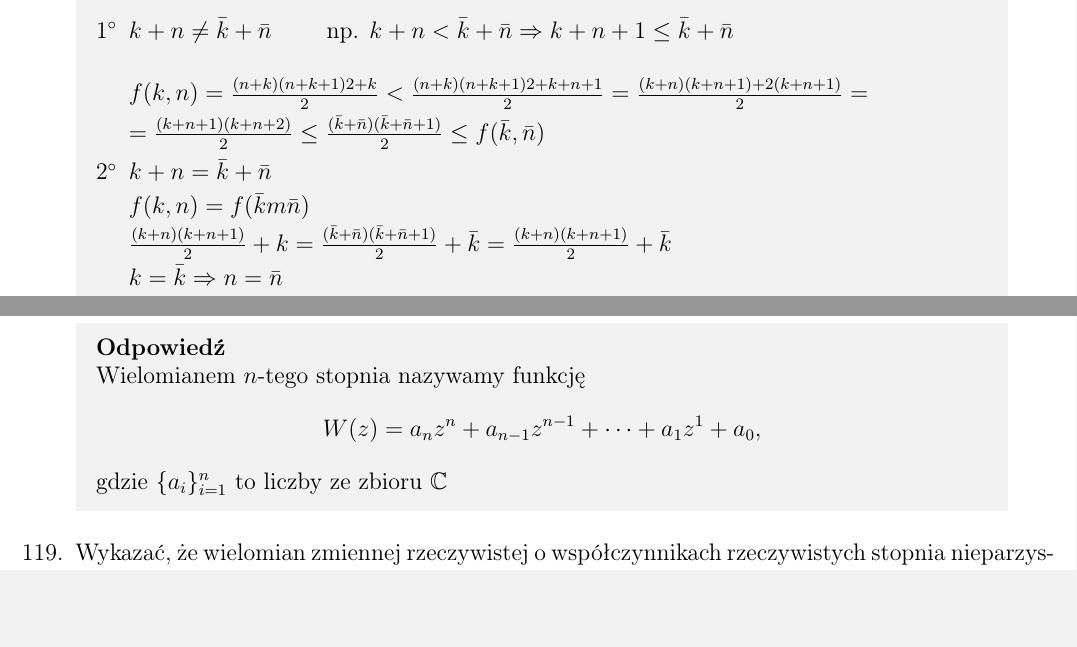
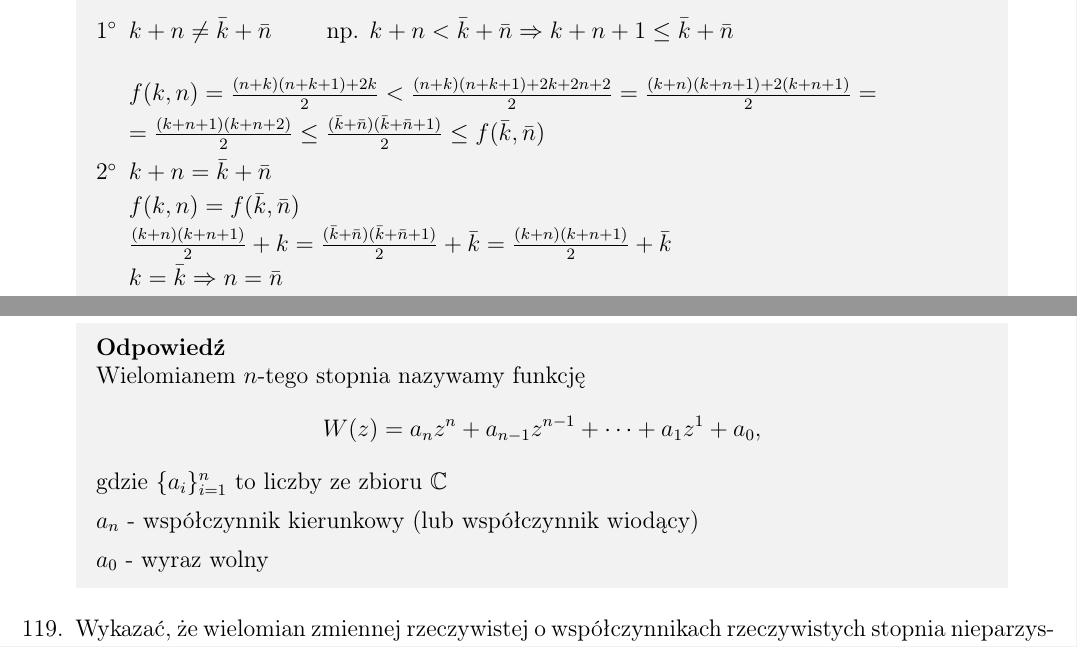
Before and after one commit to TabakaSIM/Dydaktyka-matematyki, a LaTeX document (Egzamin - opracowane zagadnienia.tex): two parts of pages 23 and 35 of 43, joined at a grey line, cut so that both start at the same text, the shorter picture padded with empty space. Compiled offline with pdfLaTeX.

Commit message:
Fix 21.6.2025 19:00

```diff
--- a/Egzamin - opracowane zagadnienia.tex
+++ b/Egzamin - opracowane zagadnienia.tex
@@ -999,13 +999,13 @@
 		\begin{enumerate}[1$^\circ$]
 			\item $k+n\neq \bar{k}+\bar{n} \qquad$ np. $k+n<\bar{k}+\bar{n} \Rightarrow k+n+1\leq \bar{k}+\bar{n}$\\
 
-			$f(k,n)=\frac{{(n+k)(n+k+1)}{2}+k}{2}< \frac{{(n+k)(n+k+1)}{2}+k+n+1}{2} = \frac{(k+n)(k+n+1)+2(k+n+1)}{2}=$
+			$f(k,n)=\frac{{(n+k)(n+k+1)}+2k}{2}< \frac{{(n+k)(n+k+1)}+2k+2n+2}{2} = \frac{(k+n)(k+n+1)+2(k+n+1)}{2}=$
 
 			$=\frac{(k+n+1)(k+n+2)}{2}\leq \frac{(\bar{k}+\bar{n})(\bar{k}+\bar{n}+1)}{2}\leq f(\bar{k},\bar{n})$
 
 			\item $k+n=\bar{k}+\bar{n}$
 
-			$f(k,n)=f(\bar{k}m\bar{n})$
+			$f(k,n)=f(\bar{k},\bar{n})$
 
 			$\frac{(k+n)(k+n+1)}{2}+k=\frac{(\bar{k}+\bar{n})(\bar{k}+\bar{n}+1)}{2}+\bar{k}=\frac{(k+n)(k+n+1)}{2}+\bar{k}$
 
@@ -1445,6 +1445,10 @@
 		Wielomianem $n$-tego stopnia nazywamy funkcję
 		$$W(z)=a_nz^n+a_{n-1}z^{n-1}+\dots+a_1z^1+a_0,$$
 		gdzie $\{a_i\}_{i=1}^n$ to liczby ze zbioru $\mathbb{C}$
+
+		$a_n$ - współczynnik kierunkowy (lub współczynnik wiodący)
+
+		$a_0$ - wyraz wolny
 	}
 
 	\item Wykazać, że wielomian zmiennej rzeczywistej o współczynnikach rzeczywistych stopnia nieparzystego ma zawsze co najmniej jeden pierwiastek rzeczywisty.
```
Also changed, not shown: Egzamin - opracowane zagadnienia.pdf, Egzamin - opracowane zagadnienia.tex (6 more changed lines).
